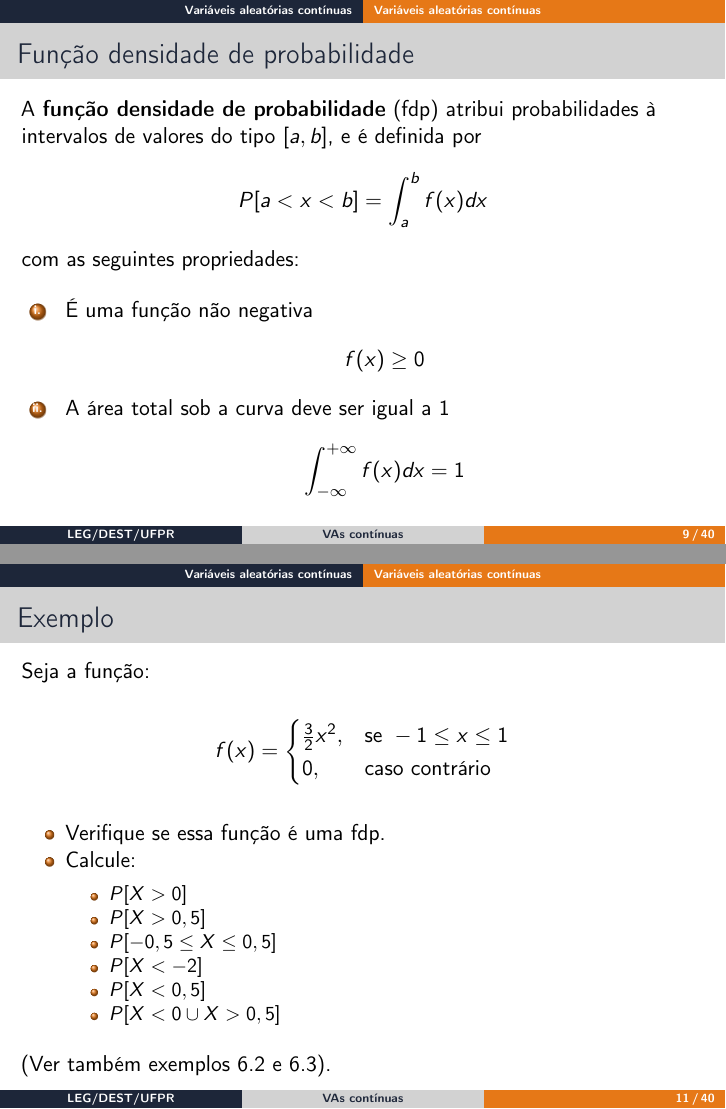
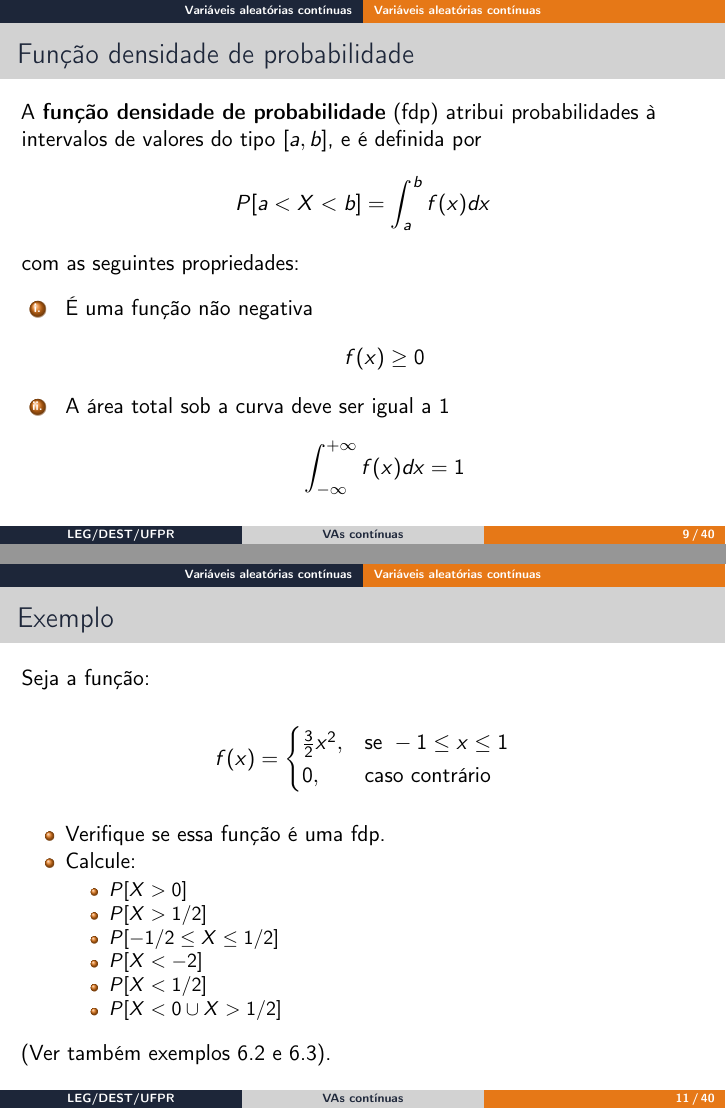
Before and after one commit to leg-ufpr/estbas-slides, an R Markdown document (slides/06_Variaveis_Continuas.Rmd): pages 9 and 11 of 41, joined at a grey line. The pictures show the output file slides/06_Variaveis_Continuas.pdf that the author committed with the source.

Commit message:
Arruma valores

````diff
--- a/slides/06_Variaveis_Continuas.Rmd
+++ b/slides/06_Variaveis_Continuas.Rmd
@@ -130,7 +132,7 @@ lines(density(x))
 A **função densidade de probabilidade** (fdp) atribui probabilidades à
 intervalos de valores do tipo $[a,b]$, e é definida por
 $$
-P[a < x < b] = \int_{a}^{b} f(x) dx
+P[a < X < b] = \int_{a}^{b} f(x) dx
 $$
 com as seguintes propriedades:
 
@@ -165,18 +167,27 @@ $$
 - Verifique se essa função é uma fdp.
 - Calcule:
     - $P[X > 0]$
-    - $P[X > 0,5]$
-    - $P[-0,5 \leq X \leq 0,5]$
+    - $P[X > 1/2]$
+    - $P[-1/2 \leq X \leq 1/2]$
     - $P[X < -2]$
-    - $P[X < 0,5]$
-    - $P[X < 0 \cup X > 0,5]$
+    - $P[X < 1/2]$
+    - $P[X < 0 \cup X > 1/2]$
 
 (Ver também exemplos 6.2 e 6.3).
 
 ```{r, include=FALSE}
+## Grafico
 x <- seq(-1, 1, length = 100)
-fx <- 1.5 * x^2
-plot(x, fx, type = "l")
+fx <- function(x) 1.5 * x^2
+plot(x, fx(x), type = "l")
+
+## FDP
+integrate(fx, -1, 1)
+integrate(fx, 0, 1)
+integrate(fx, 0.5, 1)
+integrate(fx, -0.5, 0.5)
+integrate(fx, -1, 0.5)
+integrate(fx, -1, 0)$value + integrate(fx, 0.5, 1)$value
 ```
 
 <!-- ### Exemplo 6.2 -->
````
Also changed, not shown: slides/06_Variaveis_Continuas.pdf, slides/06_Variaveis_Continuas.Rmd (14 more changed lines).
